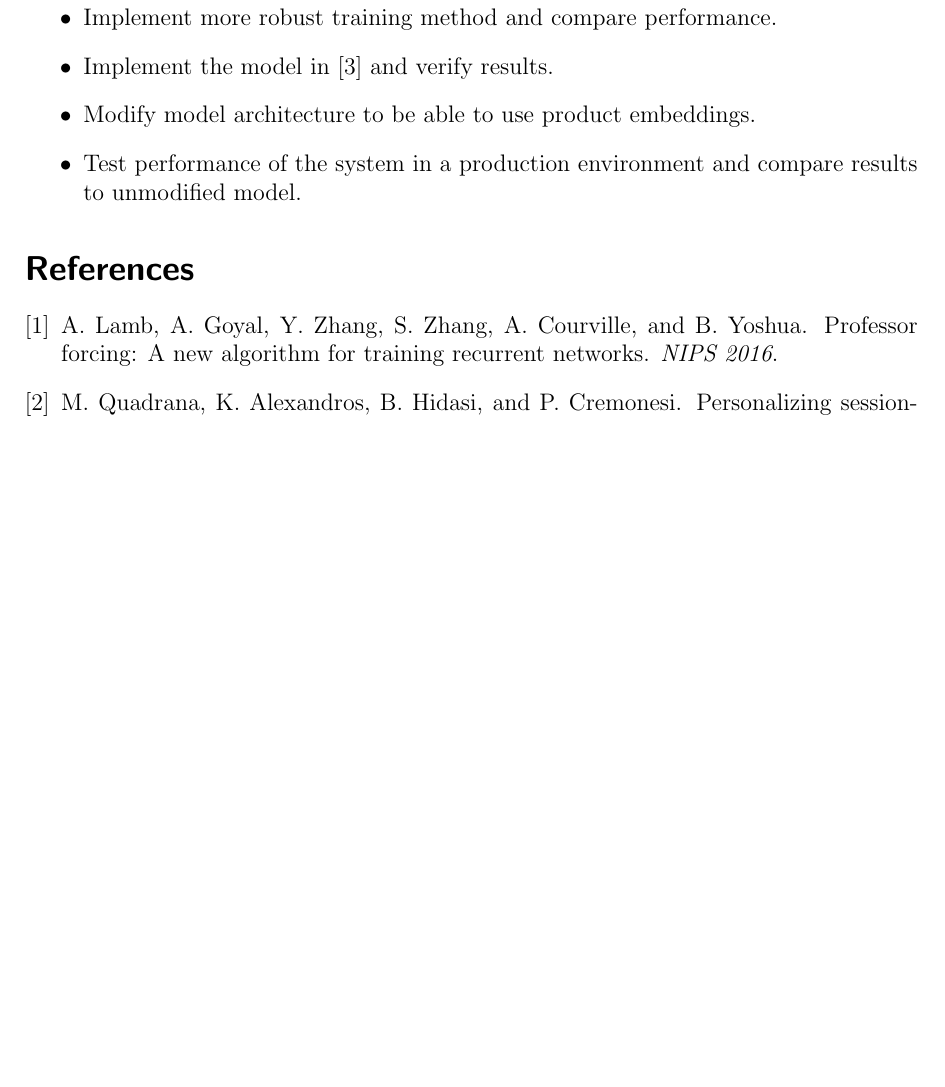
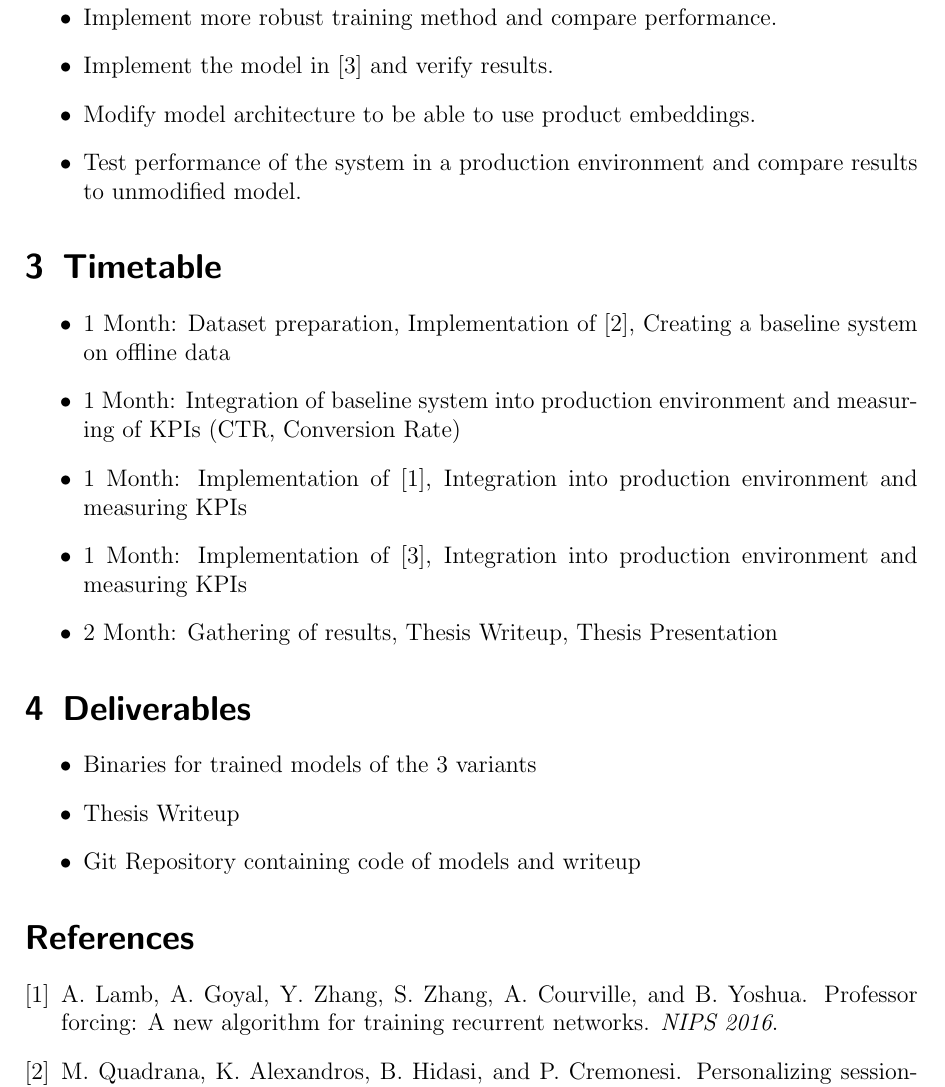
Before and after one commit to muyajil/ethz-msc-thesis, a LaTeX document (proposal/main.tex): part of page 2 of 2, cut so that both start at the same text, the shorter picture padded with empty space. Compiled offline with pdfLaTeX.

Commit message:
added timetable and deliverables sections to proposal

```diff
--- a/proposal/main.tex
+++ b/proposal/main.tex
@@ -83,7 +83,24 @@ Finally we will test this system in a production environment.
  \item Modify model architecture to be able to use product embeddings.
  \item Test performance of the system in a production environment and compare results to unmodified model.
 \end{itemize}
-
+%
+\section{Timetable}
+%
+\begin{itemize}
+	\item 1 Month: Dataset preparation, Implementation of~\cite{hierarchical}, Creating a baseline system on offline data
+	\item 1 Month: Integration of baseline system into production environment and measuring of KPIs (CTR, Conversion Rate)
+	\item 1 Month: Implementation of~\cite{profforce}, Integration into production environment and measuring KPIs
+	\item 1 Month: Implementation of~\cite{prod2vec}, Integration into production environment and measuring KPIs
+	\item 2 Month: Gathering of results, Thesis Writeup, Thesis Presentation
+\end{itemize}
+%
+\section{Deliverables}
+%
+\begin{itemize}
+	\item Binaries for trained models of the 3 variants
+	\item Thesis Writeup
+	\item Git Repository containing code of models and writeup
+\end{itemize}
 \bibliographystyle{abbrv}
 \bibliography{main}
 
```
Also changed, not shown: proposal/main.pdf.
